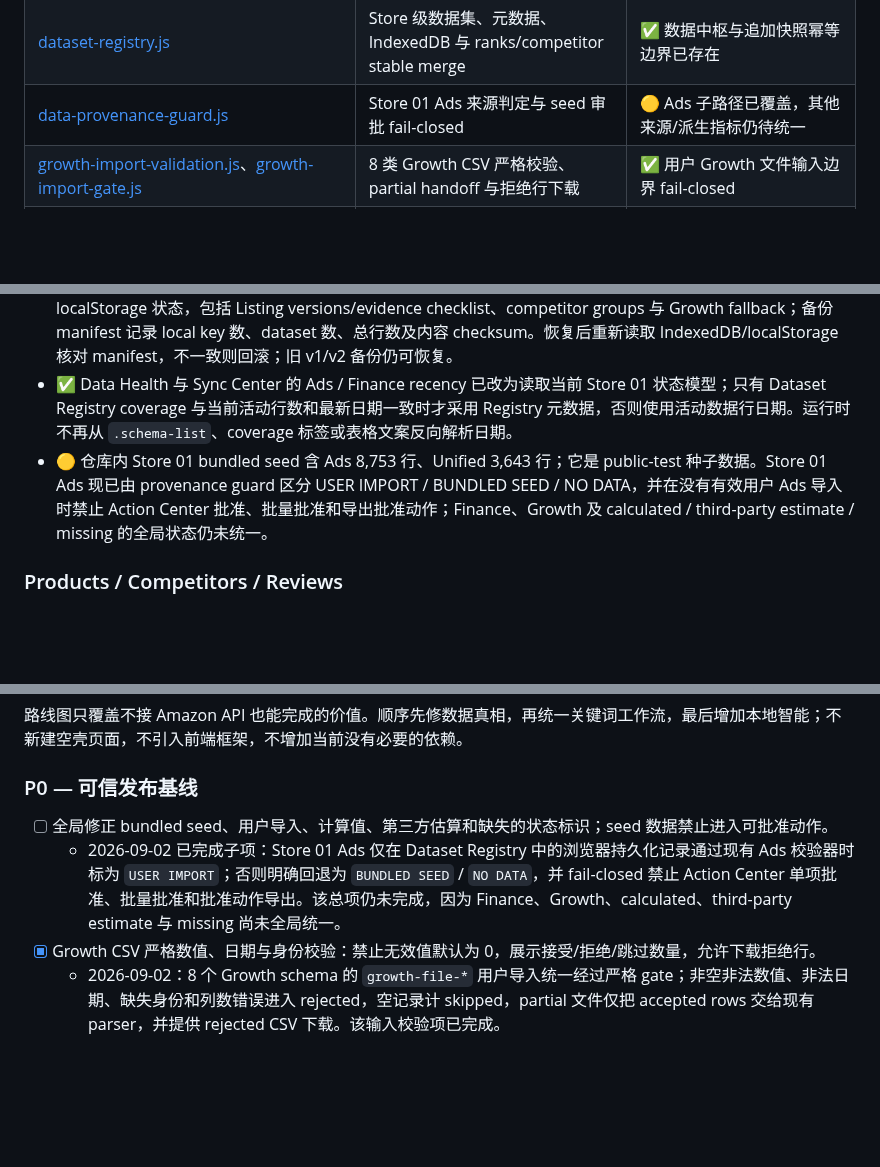
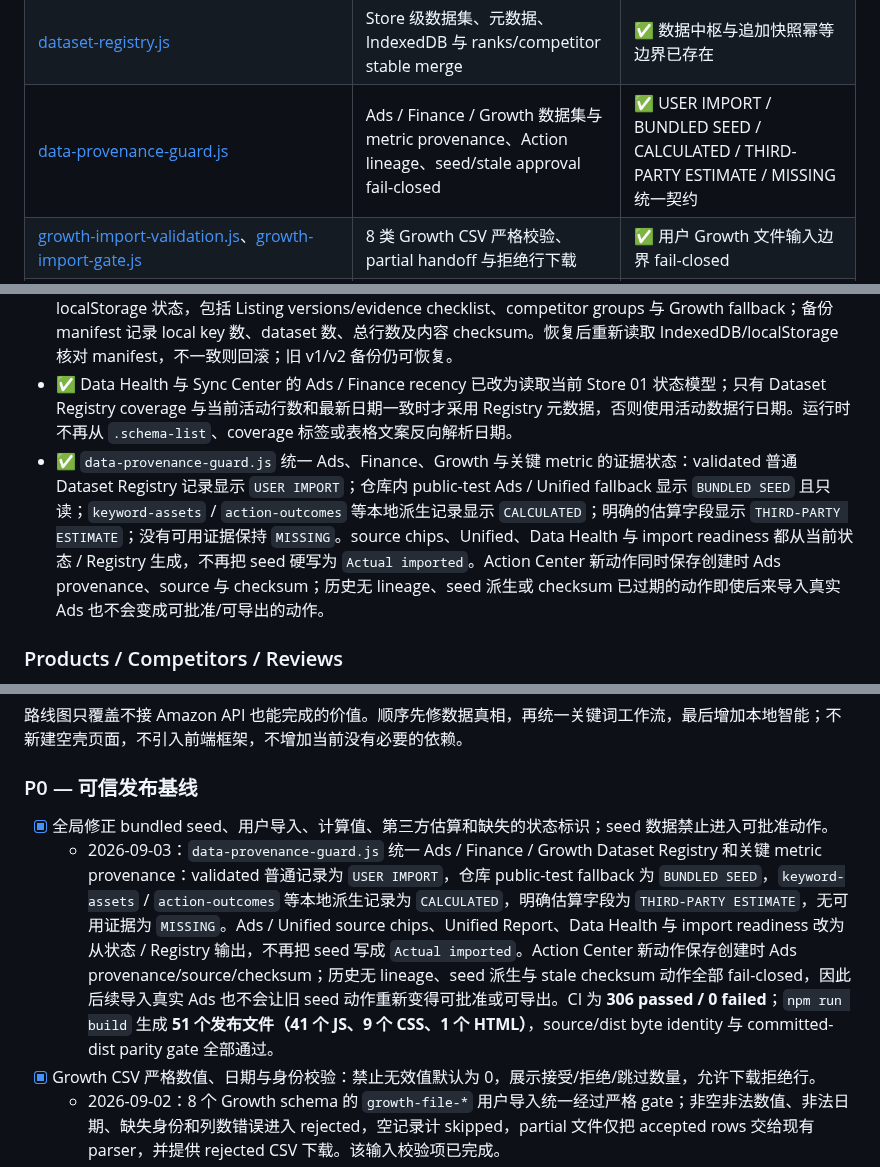
Before and after one commit to mrtanshiyue/amazon-keyword-intelligence, a Markdown page: README.md, 3 parts joined by grey strips. Drawn GitHub-style; blank space fills up the shorter version.

Commit message:
docs: mark global provenance contract complete

```diff
--- a/README.md
+++ b/README.md
@@ -73,7 +73,7 @@ KeywordOS 的差异化不是复制 Helium 10 或卖家精灵的外部数据库
 | [app.js](./app.js) | 核心状态、导航、主要页面与渲染 | 🟡 体积大，且与后置补丁共同拥有 UI |
 | [growth-workspaces.js](./growth-workspaces.js) | SQP、产品、竞品、评论、排名、Listing、库存工作区 | 🟡 功能多，解析和持久化一致性需补强 |
 | [dataset-registry.js](./dataset-registry.js) | Store 级数据集、元数据、IndexedDB 与 ranks/competitor stable merge | ✅ 数据中枢与追加快照幂等边界已存在 |
-| [data-provenance-guard.js](./data-provenance-guard.js) | Store 01 Ads 来源判定与 seed 审批 fail-closed | 🟡 Ads 子路径已覆盖，其他来源/派生指标仍待统一 |
+| [data-provenance-guard.js](./data-provenance-guard.js) | Ads / Finance / Growth 数据集与 metric provenance、Action lineage、seed/stale approval fail-closed | ✅ USER IMPORT / BUNDLED SEED / CALCULATED / THIRD-PARTY ESTIMATE / MISSING 统一契约 |
 | [growth-import-validation.js](./growth-import-validation.js)、[growth-import-gate.js](./growth-import-gate.js) | 8 类 Growth CSV 严格校验、partial handoff 与拒绝行下载 | ✅ 用户 Growth 文件输入边界 fail-closed |
 | [growth-consistency-actions.js](./growth-consistency-actions.js) | Inventory observed-day velocity 与 Listing field profile 的运行时一致性边界 | ✅ 复用现有 Growth 计算器，统一用户可见口径 |
 | [ui-capability-guard.js](./ui-capability-guard.js) | 按钮能力契约、Rule-based Bids 可见命名与 Keyword Research 稳定交互接线 | ✅ 未接线按钮 fail-closed；disabled 控件有原因 |
@@ -101,7 +101,7 @@ KeywordOS 的差异化不是复制 Helium 10 或卖家精灵的外部数据库
 - ✅ Growth 中当前两个追加型数据集已经定义稳定 merge：ranks 使用 date + ASIN + normalized keyword；competitor 使用 date + ASIN，有日期时保留历史，同 key 后导入覆盖旧行；日期缺失时使用 UNDATED + ASIN，只把无法形成时间序列的重复观察视为 correction。重复导入幂等，其他 replace 型数据集不受该策略影响。
 - ✅ Local Data Operations v3 覆盖全部当前 Dataset Registry kind（含 competitor-creative）和已知用户 localStorage 状态，包括 Listing versions/evidence checklist、competitor groups 与 Growth fallback；备份 manifest 记录 local key 数、dataset 数、总行数及内容 checksum。恢复后重新读取 IndexedDB/localStorage 核对 manifest，不一致则回滚；旧 v1/v2 备份仍可恢复。
 - ✅ Data Health 与 Sync Center 的 Ads / Finance recency 已改为读取当前 Store 01 状态模型；只有 Dataset Registry coverage 与当前活动行数和最新日期一致时才采用 Registry 元数据，否则使用活动数据行日期。运行时不再从 `.schema-list`、coverage 标签或表格文案反向解析日期。
-- 🟡 仓库内 Store 01 bundled seed 含 Ads 8,753 行、Unified 3,643 行；它是 public-test 种子数据。Store 01 Ads 现已由 provenance guard 区分 USER IMPORT / BUNDLED SEED / NO DATA，并在没有有效用户 Ads 导入时禁止 Action Center 批准、批量批准和导出批准动作；Finance、Growth 及 calculated / third-party estimate / missing 的全局状态仍未统一。
+- ✅ `data-provenance-guard.js` 统一 Ads、Finance、Growth 与关键 metric 的证据状态：validated 普通 Dataset Registry 记录显示 `USER IMPORT`；仓库内 public-test Ads / Unified fallback 显示 `BUNDLED SEED` 且只读；`keyword-assets` / `action-outcomes` 等本地派生记录显示 `CALCULATED`；明确的估算字段显示 `THIRD-PARTY ESTIMATE`；没有可用证据保持 `MISSING`。source chips、Unified、Data Health 与 import readiness 都从当前状态 / Registry 生成，不再把 seed 硬写为 `Actual imported`。Action Center 新动作同时保存创建时 Ads provenance、source 与 checksum；历史无 lineage、seed 派生或 checksum 已过期的动作即使后来导入真实 Ads 也不会变成可批准/可导出的动作。
 
 ### Products / Competitors / Reviews
 
@@ -283,8 +282,8 @@ UI 统一规则：
 
 ### P0 — 可信发布基线
 
-- [ ] 全局修正 bundled seed、用户导入、计算值、第三方估算和缺失的状态标识；seed 数据禁止进入可批准动作。
-  - 2026-09-02 已完成子项：Store 01 Ads 仅在 Dataset Registry 中的浏览器持久化记录通过现有 Ads 校验器时标为 `USER IMPORT`；否则明确回退为 `BUNDLED SEED` / `NO DATA`，并 fail-closed 禁止 Action Center 单项批准、批量批准和批准动作导出。该总项仍未完成，因为 Finance、Growth、calculated、third-party estimate 与 missing 尚未全局统一。
+- [x] 全局修正 bundled seed、用户导入、计算值、第三方估算和缺失的状态标识；seed 数据禁止进入可批准动作。
+  - 2026-09-03：`data-provenance-guard.js` 统一 Ads / Finance / Growth Dataset Registry 和关键 metric provenance：validated 普通记录为 `USER IMPORT`，仓库 public-test fallback 为 `BUNDLED SEED`，`keyword-assets` / `action-outcomes` 等本地派生记录为 `CALCULATED`，明确估算字段为 `THIRD-PARTY ESTIMATE`，无可用证据为 `MISSING`。Ads / Unified source chips、Unified Report、Data Health 与 import readiness 改为从状态 / Registry 输出，不再把 seed 写成 `Actual imported`。Action Center 新动作保存创建时 Ads provenance/source/checksum；历史无 lineage、seed 派生与 stale checksum 动作全部 fail-closed，因此后续导入真实 Ads 也不会让旧 seed 动作重新变得可批准或可导出。CI 为 **306 passed / 0 failed**；`npm run build` 生成 **51 个发布文件（41 个 JS、9 个 CSS、1 个 HTML）**，source/dist byte identity 与 committed-dist parity gate 全部通过。
 - [x] Growth CSV 严格数值、日期与身份校验：禁止无效值默认为 0，展示接受/拒绝/跳过数量，允许下载拒绝行。
   - 2026-09-02：8 个 Growth schema 的 `growth-file-*` 用户导入统一经过严格 gate；非空非法数值、非法日期、缺失身份和列数错误进入 rejected，空记录计 skipped，partial 文件仅把 accepted rows 交给现有 parser，并提供 rejected CSV 下载。该输入校验项已完成。
 - [x] 为 ranks、competitor 等追加导入定义稳定 merge key、覆盖/追加策略和幂等测试。
```
Also changed, not shown: other parts of README.md (+0 -1 lines).
